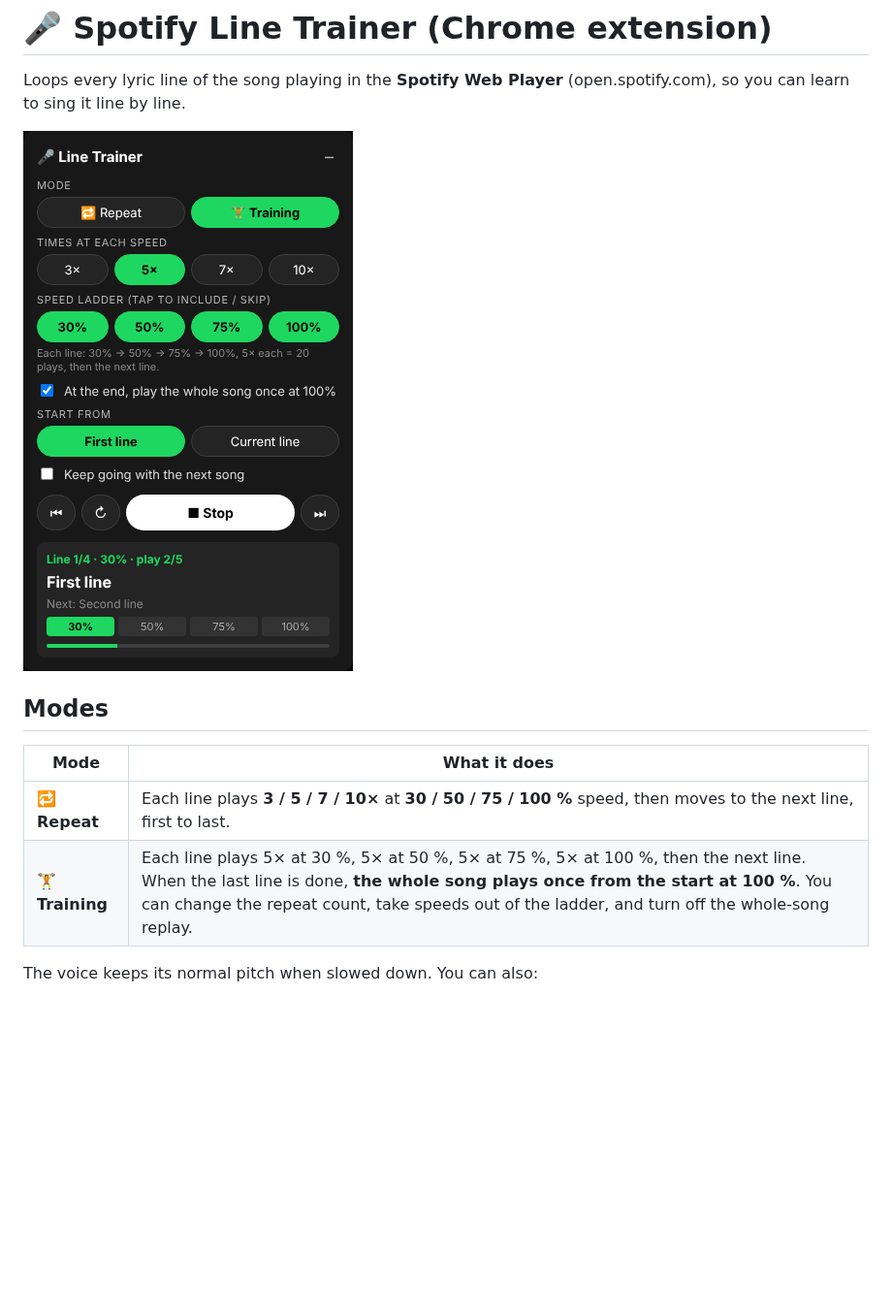
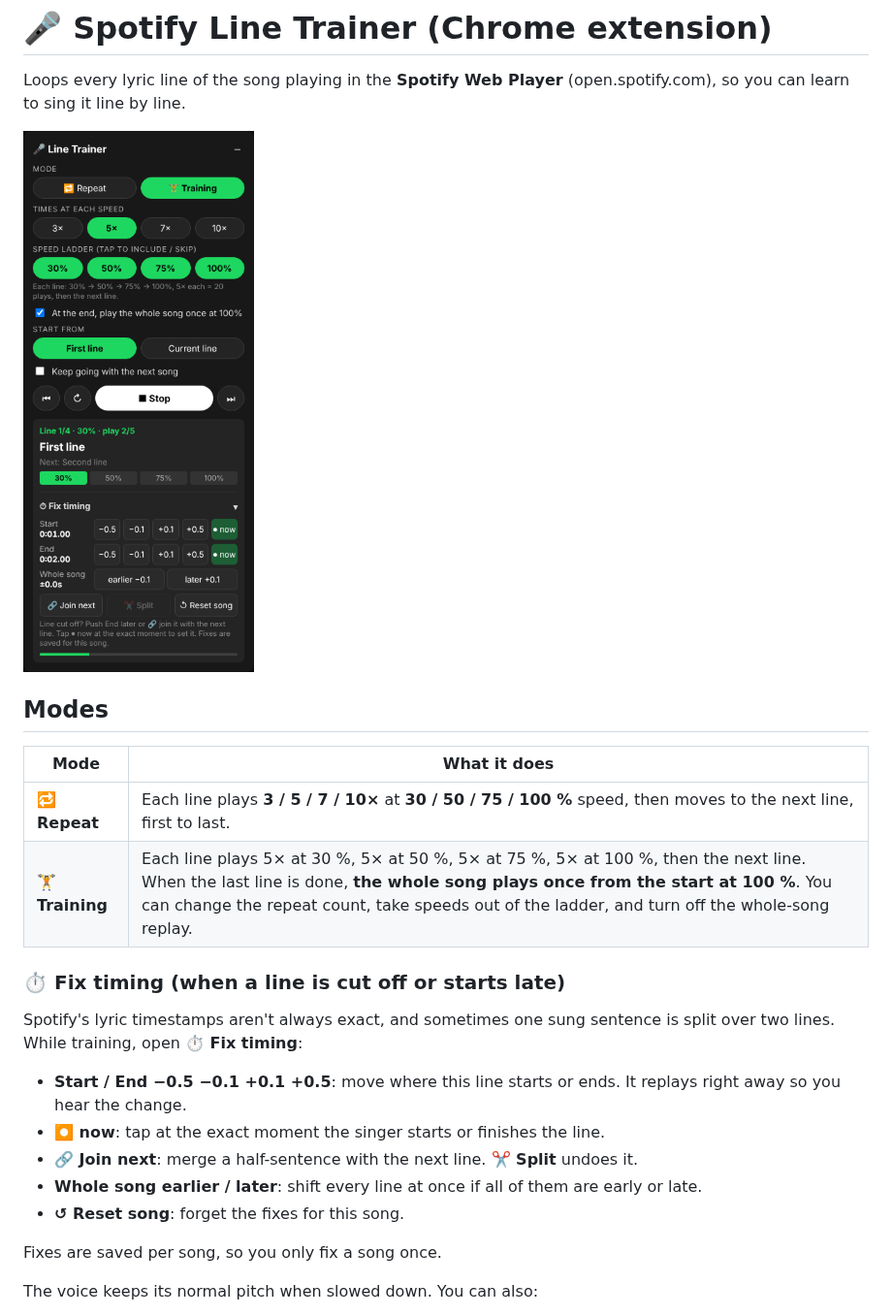
Before and after one commit to 948573034jackie-cpu/meh, a Markdown page: spotify-line-trainer/README.md, the part around the change. Shown at 97% size. Rendered like a GitHub page; pictures changed too: spotify-line-trainer/screenshot.png; blank space fills up the shorter version.

```diff
--- a/spotify-line-trainer/README.md
+++ b/spotify-line-trainer/README.md
@@ -10,6 +10,18 @@ Loops every lyric line of the song playing in the **Spotify Web Player** (open.s
 |---|---|
 | 🔁 **Repeat** | Each line plays **3 / 5 / 7 / 10×** at **30 / 50 / 75 / 100 %** speed, then moves to the next line, first to last. |
 | 🏋️ **Training** | Each line plays 5× at 30 %, 5× at 50 %, 5× at 75 %, 5× at 100 %, then the next line. When the last line is done, **the whole song plays once from the start at 100 %**. You can change the repeat count, take speeds out of the ladder, and turn off the whole-song replay. |
+
+### ⏱ Fix timing (when a line is cut off or starts late)
+
+Spotify's lyric timestamps aren't always exact, and sometimes one sung sentence is split over two lines. While training, open **⏱ Fix timing**:
+
+- **Start / End −0.5 −0.1 +0.1 +0.5**: move where this line starts or ends. It replays right away so you hear the change.
+- **⏺ now**: tap at the exact moment the singer starts or finishes the line.
+- **🔗 Join next**: merge a half-sentence with the next line. **✂️ Split** undoes it.
+- **Whole song earlier / later**: shift every line at once if all of them are early or late.
+- **↺ Reset song**: forget the fixes for this song.
+
+Fixes are saved per song, so you only fix a song once.
 
 The voice keeps its normal pitch when slowed down. You can also:
 - start from the **first line** or the **current line**
```
Also changed, not shown: 7 other files.
